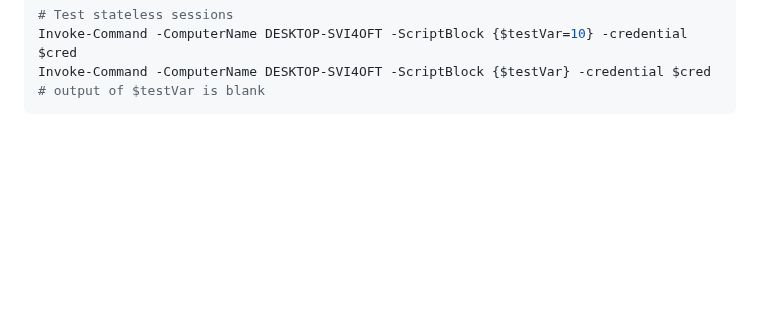
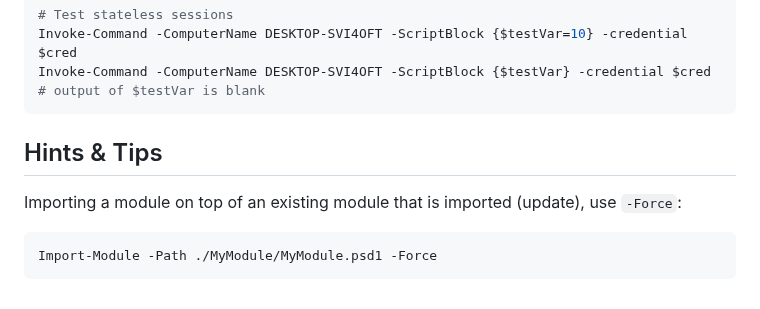
Before and after one commit to dreamPathsProjekt/training-code, a Markdown page: powershell/README.md, the part around the change. Drawn GitHub-style; blank space fills up the shorter version.

Commit message:
Add SAM Cli and pwsh hints and tips

````diff
--- a/powershell/README.md
+++ b/powershell/README.md
@@ -1891,3 +1891,11 @@ DESKTOP-SVI4OFT
 Invoke-Command -ComputerName DESKTOP-SVI4OFT -ScriptBlock {$testVar=10} -credential $cred
 Invoke-Command -ComputerName DESKTOP-SVI4OFT -ScriptBlock {$testVar} -credential $cred # output of $testVar is blank
 ```
+
+## Hints & Tips
+
+Importing a module on top of an existing module that is imported (update), use `-Force`:
+
+```Powershell
+Import-Module -Path ./MyModule/MyModule.psd1 -Force
+```
````
Also changed, not shown: the_job_hopper/README.md (+87 -0 lines).
